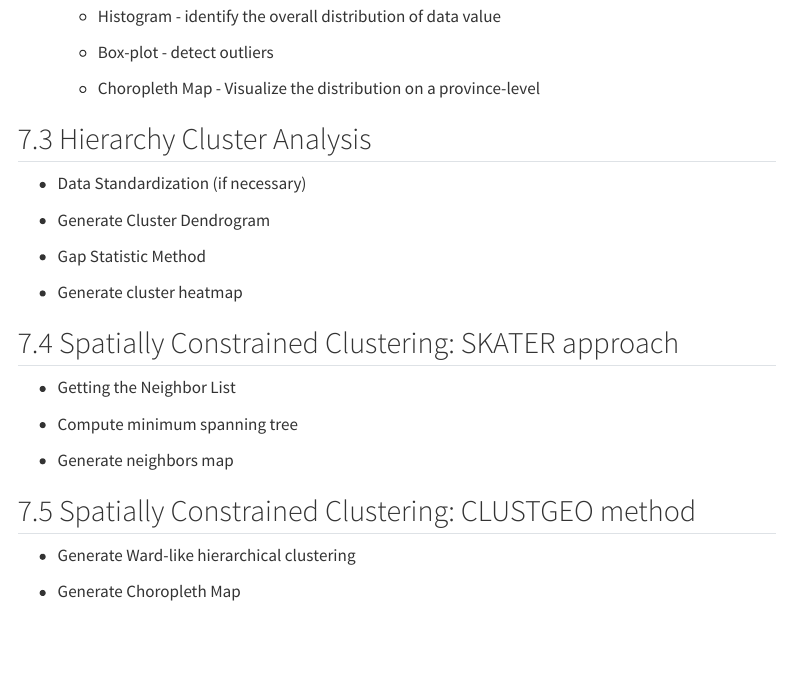
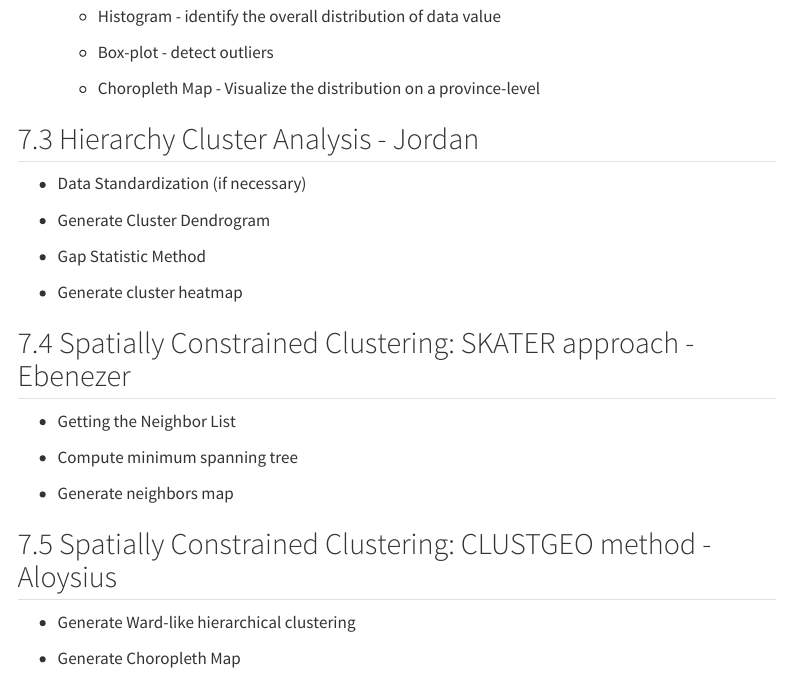
Before and after one commit to j00b00/IS415-GAA-PROJECT, a Quarto document (proposal/project_proposal.qmd): the page in a window 1100 px wide, from 3200 px down. Rendered offline with R 4.5, knitr and Pandoc in place of Quarto, with nearby package versions; menus at the side of the page are left out.

Commit message:
Minor update on methodology

```diff
--- a/proposal/project_proposal.qmd
+++ b/proposal/project_proposal.qmd
@@ -115,7 +115,7 @@ knitr::include_graphics("img/fig_1.jpg")
 
     -   Choropleth Map - Visualize the distribution on a province-level
 
-## 7.3 Hierarchy Cluster Analysis
+## 7.3 Hierarchy Cluster Analysis - Jordan
 
 -   Data Standardization (if necessary)
 
@@ -125,7 +125,7 @@ knitr::include_graphics("img/fig_1.jpg")
 
 -   Generate cluster heatmap
 
-## 7.4 Spatially Constrained Clustering: SKATER approach
+## 7.4 Spatially Constrained Clustering: SKATER approach - Ebenezer
 
 -   Getting the Neighbor List
 
@@ -133,7 +133,7 @@ knitr::include_graphics("img/fig_1.jpg")
 
 -   Generate neighbors map
 
-## 7.5  Spatially Constrained Clustering: CLUSTGEO method
+## 7.5  Spatially Constrained Clustering: CLUSTGEO method - Aloysius
 
 -   Generate Ward-like hierarchical clustering
 
```
Also changed, not shown: 2 other files.
